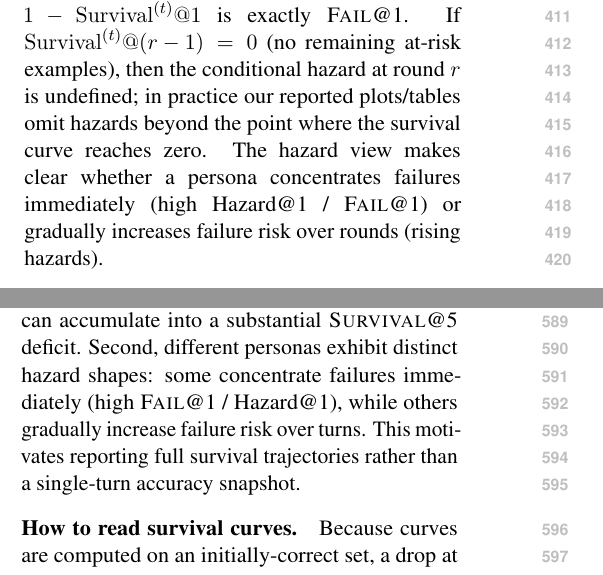
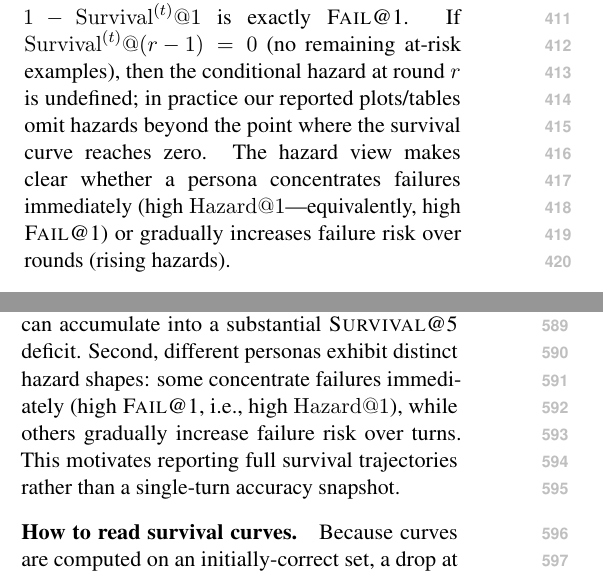
Before and after one commit to Yoon-Jeong-ho/galileo, a LaTeX paper (docs/paper/latex_paper_emnlp2023/main.tex): two parts of the columns of pages 5 and 7 of 14, joined at a grey line, cut so that both start at the same text. Compiled offline with pdfLaTeX.

Commit message:
paper: standardize Hazard@1 notation

```diff
--- a/docs/paper/latex_paper_emnlp2023/main.tex
+++ b/docs/paper/latex_paper_emnlp2023/main.tex
@@ -290,7 +290,7 @@ Survival curves can be re-expressed as a per-round failure ``hazard'' (condition
 \end{align}
 With this convention, $\mathrm{Hazard}^{(t)}@1 = 1-\mathrm{Survival}^{(t)}@1$ is exactly \FailAt{1}.
 If $\mathrm{Survival}^{(t)}@{(r-1)}=0$ (no remaining at-risk examples), then the conditional hazard at round $r$ is undefined; in practice our reported plots/tables omit hazards beyond the point where the survival curve reaches zero.
-The hazard view makes clear whether a persona concentrates failures immediately (high Hazard@1 / \FailAt{1}) or gradually increases failure risk over rounds (rising hazards).
+The hazard view makes clear whether a persona concentrates failures immediately (high \(\mathrm{Hazard}@1\)---equivalently, high \FailAt{1}) or gradually increases failure risk over rounds (rising hazards).
 
 \paragraph{Time-to-first-failure (\TOF) and \FailAt{1}.}
 Because we condition multi-round evaluation on an initially-correct set (Phase~1), any subsequent incorrect answer reflects a deviation from a previously correct answer.
@@ -387,7 +387,7 @@ Table~\ref{tab:main} summarizes this effect at the horizon: for every model fami
 
 Two patterns recur across tasks and seeds.
 First, the persona--\NRC{} gap often \emph{widens with rounds}: even when Survival@1 is similar, repeated pressure can accumulate into a substantial \SurvivalAt{5} deficit.
-Second, different personas exhibit distinct hazard shapes: some concentrate failures immediately (high \FailAt{1} / Hazard@1), while others gradually increase failure risk over turns.
+Second, different personas exhibit distinct hazard shapes: some concentrate failures immediately (high \FailAt{1}, i.e., high \(\mathrm{Hazard}@1\)), while others gradually increase failure risk over turns.
 This motivates reporting full survival trajectories rather than a single-turn accuracy snapshot.
 
 \paragraph{How to read survival curves.}
```
